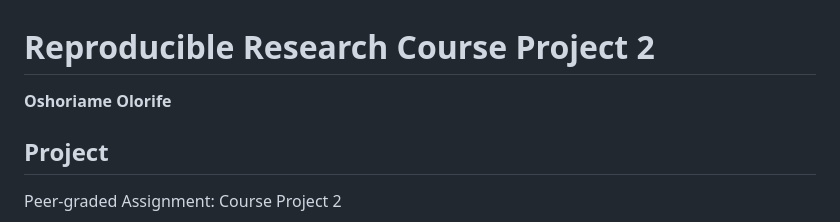
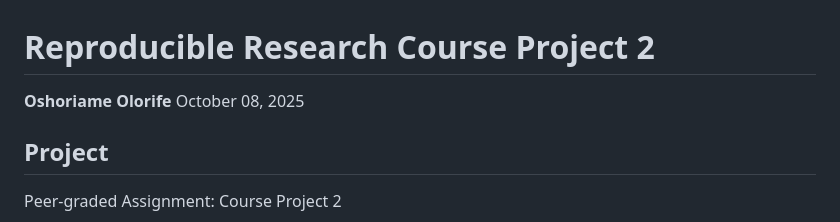
Before and after one commit to OshoriOlori/reproducible-research-course-project-2, a Markdown page: README.md, the part around the change. Rendered like a GitHub page.

```diff
--- a/README.md
+++ b/README.md
@@ -1,6 +1,7 @@
 # Reproducible Research Course Project 2
 
 **Oshoriame Olorife**
+October 08, 2025
 
 ## Project
 
```
